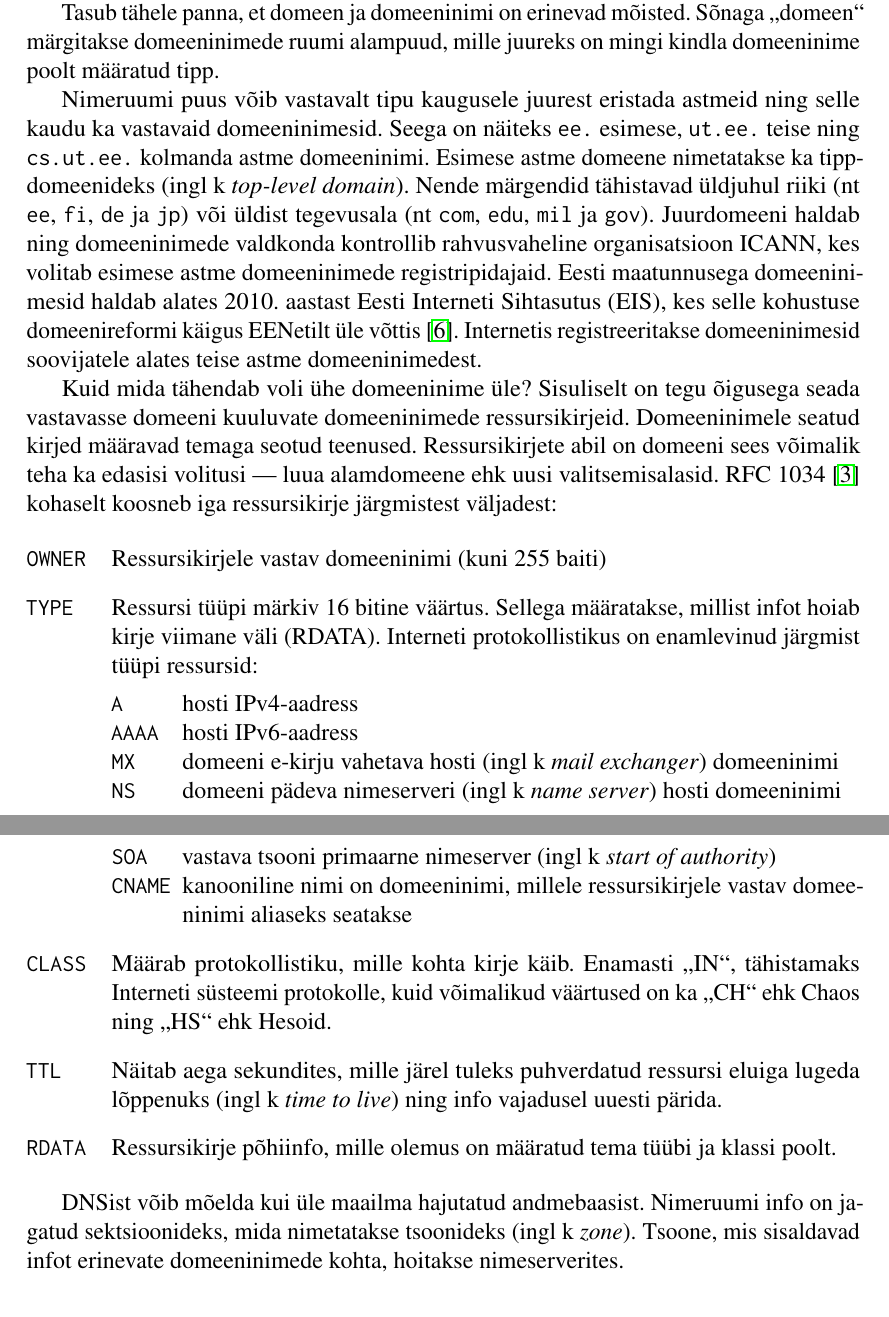
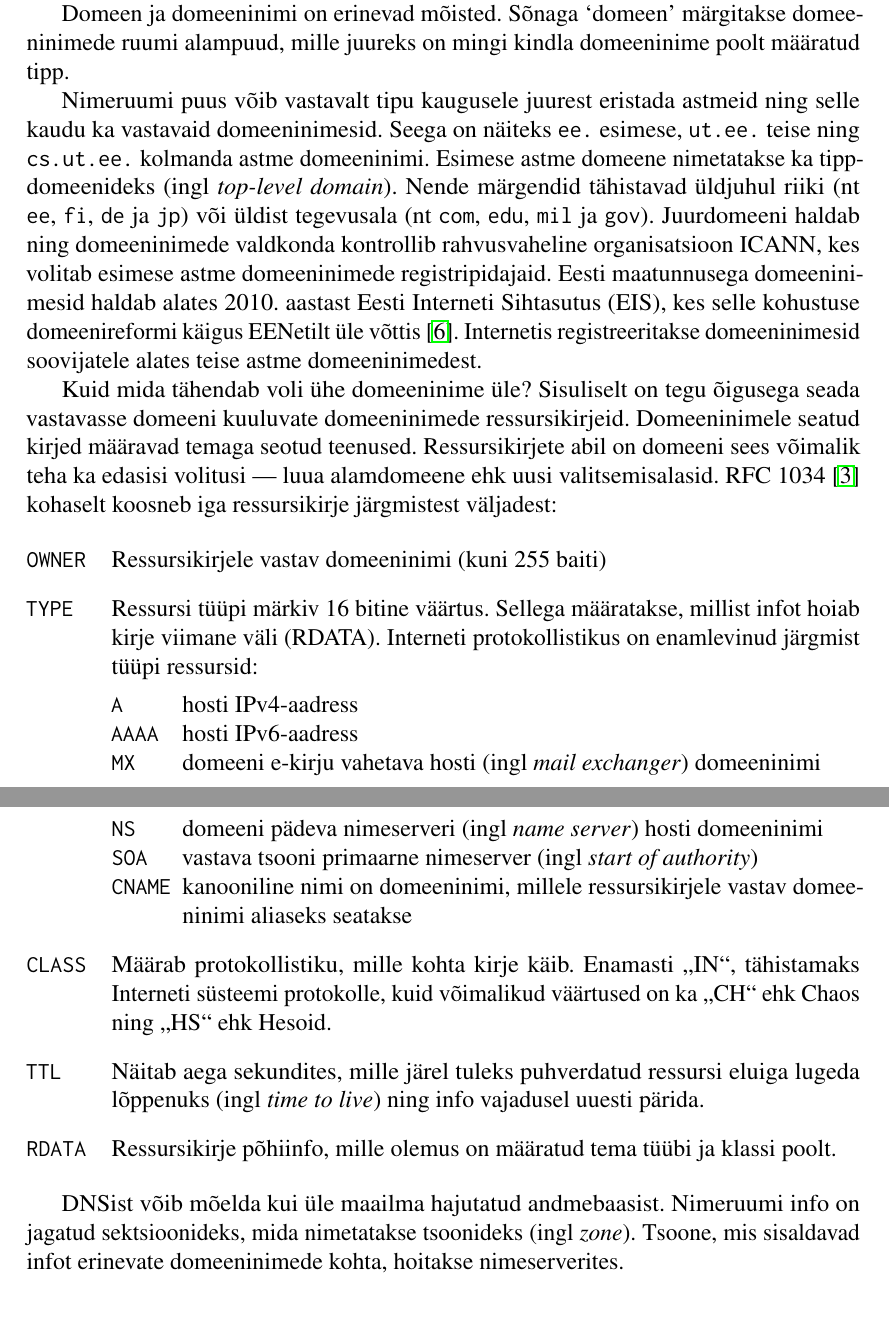
Before and after one commit to siimpragi/bsc-thesis, a LaTeX document (main.tex, which reads tex/dns.tex): two parts of pages 7 and 8 of 11, joined at a grey line, cut so that both start at the same text. Compiled offline with pdfLaTeX; a LaTeX package or settings file that is missing is left out.

Commit message:
Tee tekstis parandusi

```diff
--- a/tex/dns.tex
+++ b/tex/dns.tex
@@ -50,11 +53,11 @@ See on domeeni täisnimi (ingl~k \textit{fully qualified domain name}).
 Praktikas jäetakse aga sageli nime lõpus juurt märkiv punkt ära.
 
-Tasub tähele panna, et domeen ja domeeninimi on erinevad mõisted.
-Sõnaga \enquote{domeen} märgitakse domeeninimede ruumi alampuud, mille juureks on mingi kindla domeeninime poolt määratud tipp.
+Domeen ja domeeninimi on erinevad mõisted.
+Sõnaga `domeen' märgitakse domeeninimede ruumi alampuud, mille juureks on mingi kindla domeeninime poolt määratud tipp.
 
 Nimeruumi puus võib vastavalt tipu kaugusele juurest eristada astmeid ning selle kaudu ka vastavaid domeeninimesid.
 Seega on näiteks \texttt{ee.} esimese, \texttt{ut.ee.} teise ning \texttt{cs.ut.ee.} kolmanda astme domeeninimi.
-Esimese astme domeene nimetatakse ka tippdomeenideks (ingl~k \textit{top-level domain}).
+Esimese astme domeene nimetatakse ka tippdomeenideks (ingl \textit{top-level domain}).
 Nende märgendid tähistavad üldjuhul riiki (nt \texttt{ee}, \texttt{fi}, \texttt{de} ja \texttt{jp}) või üldist tegevusala (nt \texttt{com}, \texttt{edu}, \texttt{mil} ja \texttt{gov}).
 Juurdomeeni haldab ning domeeninimede valdkonda kontrollib rahvusvaheline organisatsioon ICANN, kes volitab esimese astme domeeninimede registripidajaid.
 Eesti maatunnusega domeeninimesid haldab alates 2010. aastast Eesti Interneti Sihtasutus (EIS), kes selle kohustuse domeenireformi käigus EENetilt üle võttis~\cite{eis}.
@@ -73,18 +76,18 @@ RFC 1034~\cite{rfc1034} kohaselt koosneb iga ressursikirje järgmistest väljade
     \begin{description}[style=multiline,leftmargin=1.25cm,nosep]
       \item[A] hosti IPv4-aadress
       \item[AAAA] hosti IPv6-aadress
-      \item[MX] domeeni e-kirju vahetava hosti (ingl k \textit{mail exchanger}) domeeninimi
-      \item[NS] domeeni pädeva nimeserveri (ingl k \textit{name server}) hosti domeeninimi
-      \item[SOA] vastava tsooni primaarne nimeserver (ingl k \textit{start of authority})
+      \item[MX] domeeni e-kirju vahetava hosti (ingl \textit{mail exchanger}) domeeninimi
+      \item[NS] domeeni pädeva nimeserveri (ingl \textit{name server}) hosti domeeninimi
+      \item[SOA] vastava tsooni primaarne nimeserver (ingl \textit{start of authority})
       \item[CNAME] kanooniline nimi on domeeninimi, millele ressursikirjele vastav domeeninimi aliaseks seatakse
     \end{description}
   \item[CLASS] Määrab protokollistiku, mille kohta kirje käib. Enamasti \enquote{IN}, tähistamaks Interneti süsteemi protokolle, kuid võimalikud väärtused on ka \enquote{CH} ehk Chaos ning \enquote{HS} ehk Hesoid.
-  \item[TTL] Näitab aega sekundites, mille järel tuleks puhverdatud ressursi eluiga lugeda lõppenuks (ingl k \textit{time to live}) ning info vajadusel uuesti pärida.
+  \item[TTL] Näitab aega sekundites, mille järel tuleks puhverdatud ressursi eluiga lugeda lõppenuks (ingl \textit{time to live}) ning info vajadusel uuesti pärida.
   \item[RDATA] Ressursikirje põhiinfo, mille olemus on määratud tema tüübi ja klassi poolt.
 \end{description}
 
 DNSist võib mõelda kui üle maailma hajutatud andmebaasist.
-Nimeruumi info on jagatud sektsioonideks, mida nimetatakse tsoonideks (ingl~k \textit{zone}).
+Nimeruumi info on jagatud sektsioonideks, mida nimetatakse tsoonideks (ingl \textit{zone}).
 Tsoone, mis sisaldavad infot erinevate domeeninimede kohta, hoitakse nimeserverites.
 
 
```
Also changed, not shown: tex/dns.tex (35 more changed lines).
